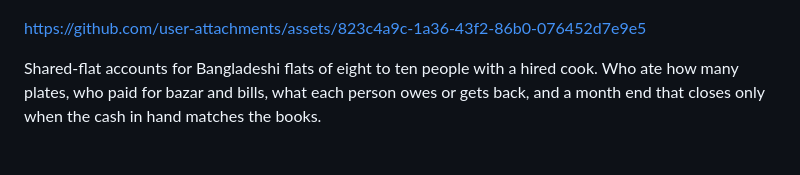
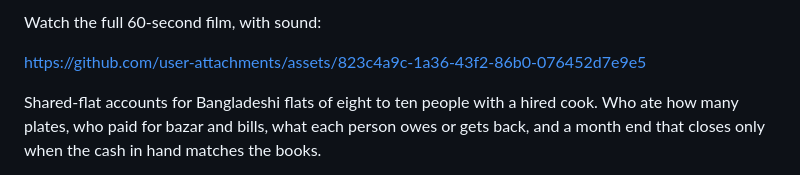
Before and after one commit to 07fahim/bashabook, a Markdown page: README.md, the part around one of its changes. Rendered like a GitHub page.

```diff
--- a/README.md
+++ b/README.md
@@ -20,4 +20,6 @@
 </p>
+
+Watch the full 60-second film, with sound:
 
 https://github.com/user-attachments/assets/823c4a9c-1a36-43f2-86b0-076452d7e9e5
 
```
Also changed, not shown: other parts of README.md (+1 -1 lines).
